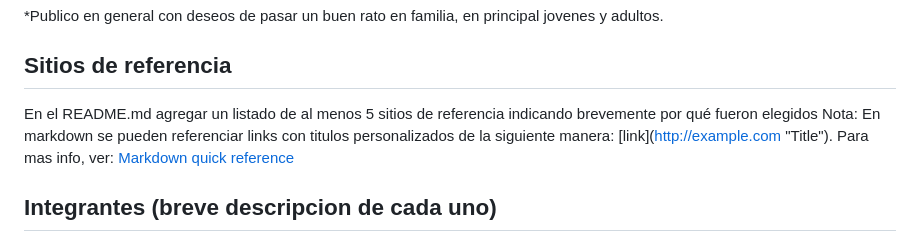
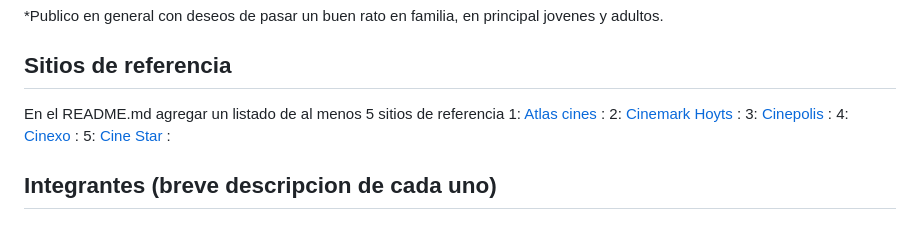
Before and after one commit to laureanolorenzo/grupo_13_cinemovies, a Markdown page: README.md, the part around the change. GitHub-like rendering.

Commit message:
nombre de los cines

```diff
--- a/README.md
+++ b/README.md
@@ -29,9 +29,11 @@ Redes Sociales
 
 ## Sitios de referencia
 En el README.md agregar un listado de al menos 5 sitios de referencia
-indicando brevemente por qué fueron elegidos
-Nota: En markdown se pueden referenciar links con titulos personalizados de la siguiente manera: \[link](http://example.com "Title")\.
-Para mas info, ver: [Markdown quick reference](https://wordpress.com/support/markdown-quick-reference/)
+1: [Atlas cines](https://www.atlascines.com/) :
+2: [Cinemark Hoyts](https://www.cinemarkhoyts.com.ar) :
+3: [Cinepolis](https://www.cinepolis.com.ar/) :
+4: [Cinexo](http://www.cinemas4riogrande.com.ar/) :
+5: [Cine Star](https://www.cinestar.com.pe/) :
 
 ## Integrantes (breve descripcion de cada uno)
 ### Yanina Romina Marchetti:
```
